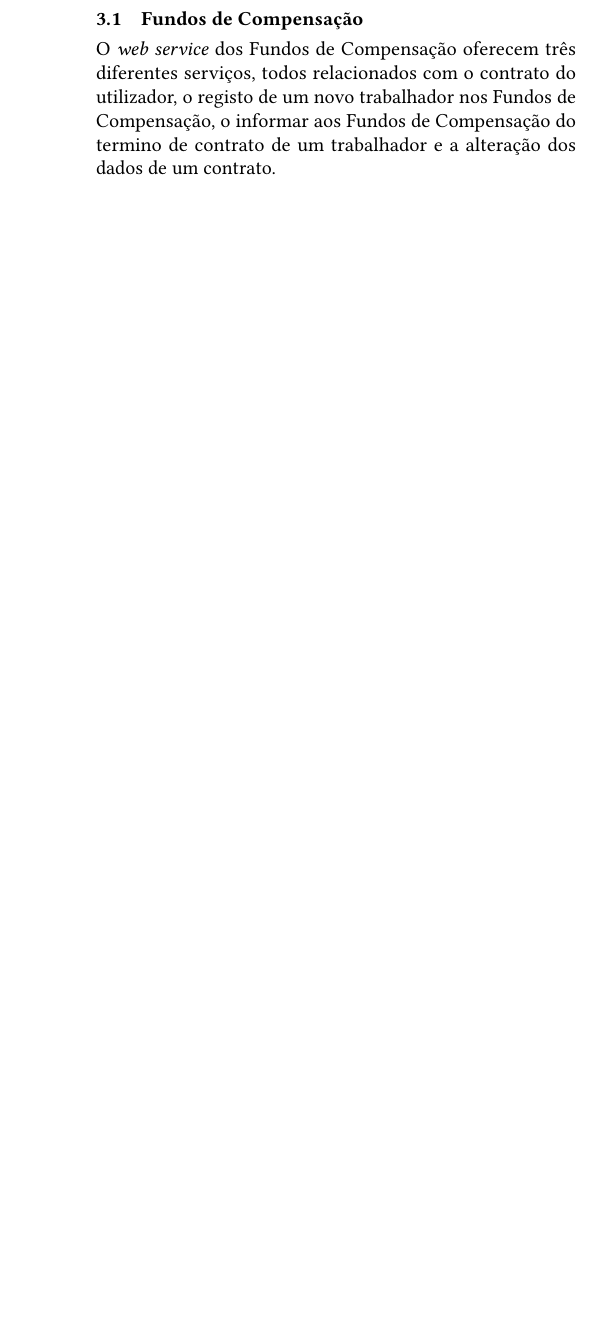
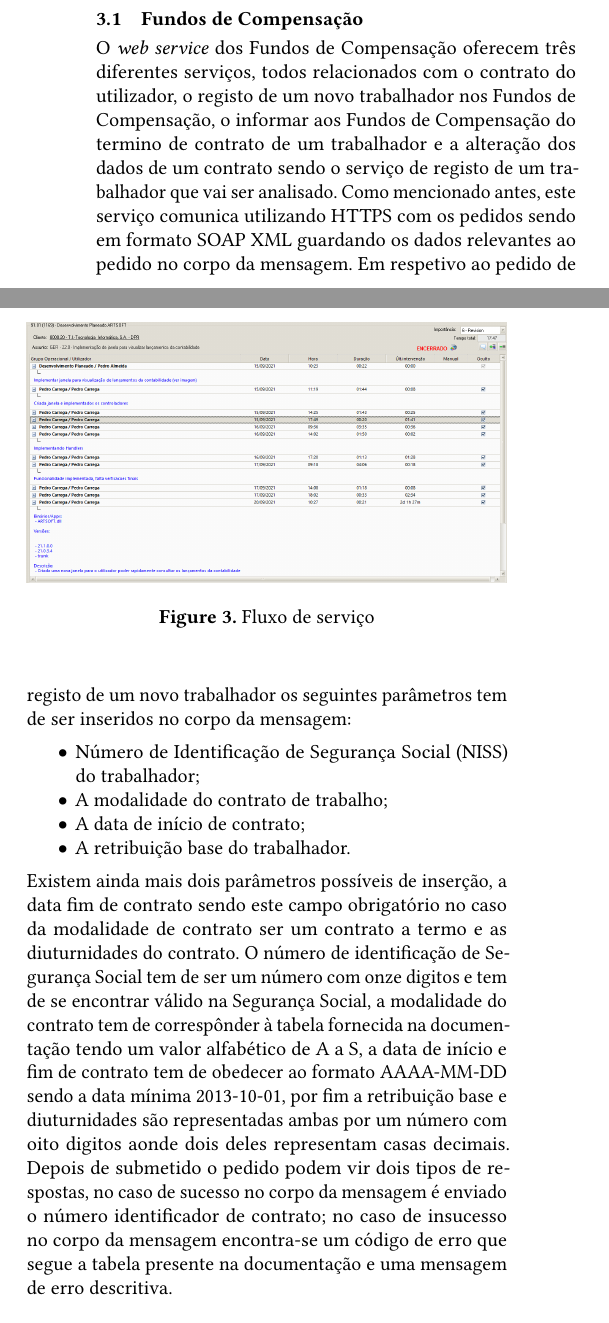
Before and after one commit to pedrocarrega/tese_mestrado_21-22, a LaTeX paper (relatorio_preliminar/main.tex): part of one column of page 3 of 3 before the commit and two parts of the columns of page 3 of 4 after it, the two joined at a grey line, cut so that both start at the same text, the shorter picture padded with empty space. Compiled offline with pdfLaTeX.

Commit message:
analise da data quase terminada

```diff
--- a/relatorio_preliminar/main.tex
+++ b/relatorio_preliminar/main.tex
@@ -130,0 +127,3 @@ Here you should describe your data in as much detail as possible. \\
+\begin{figure}[htbp] %colocar imagem
+	\centerline{\includegraphics[width=\linewidth]{figures/evento_formacao.png}}
+	\caption{Fluxo de serviço}
@@ -137,4 +133,17 @@ Para a realização deste desenvolvimento é necessário o estudo extensivo da d
 
 \subsection{Fundos de Compensação}
 
-O \textit{web service} dos Fundos de Compensação oferecem três diferentes serviços, todos relacionados com o contrato do utilizador, o registo de um novo trabalhador nos Fundos de Compensação, o informar aos Fundos de Compensação do termino de contrato de um trabalhador e a alteração dos dados de um contrato.
+O \textit{web service} dos Fundos de Compensação oferecem três diferentes serviços, todos relacionados com o contrato do utilizador, o registo de um novo trabalhador nos Fundos de Compensação, o informar aos Fundos de Compensação do termino de contrato de um trabalhador e a alteração dos dados de um contrato sendo o serviço de registo de um trabalhador que vai ser analisado. Como mencionado antes, este serviço comunica utilizando HTTPS com os pedidos sendo em formato SOAP XML guardando os dados relevantes ao pedido no corpo da mensagem. Em respetivo ao pedido de registo de um novo trabalhador os seguintes parâmetros tem de ser inseridos no corpo da mensagem:
+\begin{itemize}
+  \item Número de Identificação de Segurança Social (NISS) do trabalhador;
+  \item A modalidade do contrato de trabalho;
+  \item A data de início de contrato;
+  \item A retribuição base do trabalhador.
+\end{itemize}
+Existem ainda mais dois parâmetros possíveis de inserção, a data fim de contrato sendo este campo obrigatório no caso da modalidade de contrato ser um contrato a termo e as diuturnidades do contrato. O número de identificação de Segurança Social tem de ser um número com onze digitos e tem de se encontrar válido na Segurança Social, a modalidade do contrato tem de correspônder à tabela fornecida na documentação tendo um valor alfabético de A a S, a data de início e fim de contrato tem de obedecer ao formato AAAA-MM-DD sendo a data mínima 2013-10-01, por fim a retribuição base e diuturnidades são representadas ambas por um número com oito digitos aonde dois deles representam casas decimais. Depois de submetido o pedido podem vir dois tipos de respostas, no caso de sucesso no corpo da mensagem é enviado o número identificador de contrato; no caso de insucesso no corpo da mensagem encontra-se um código de erro que segue a tabela presente na documentação e uma mensagem de erro descritiva.
+
+\subsection{Segurança Social}
+
+No caso do \textit{web service} disponibilizado pela Segurança Social serão implementados somente quatro serviços, a submissão do vínculo do trabalhador à Segurança Social, a submissão da declaração mensal de renumerações, a atualização da declaração mensal de renumerações e o consultar do estado de uma declaração mensal de renumerações previamente entregue à Segurança Social; para o ambito deste relatório vai ser apresentado a submissão do vínculo do trabalhador e a submissão da declaração mensal de renumerações. Vamos primeiro analisar o serviço da submissão do vínculo, tal como o serviço analisado dos Fundos de Compensação os dados são enviados a partir do corpo da mensagem aonde vários deles são obrigatórios sendo esses:
+\begin{itemize}
+  \item NISS do trabalhador;
```
Also changed, not shown: relatorio_preliminar/main.pdf, relatorio_preliminar/main.tex (35 more changed lines).
